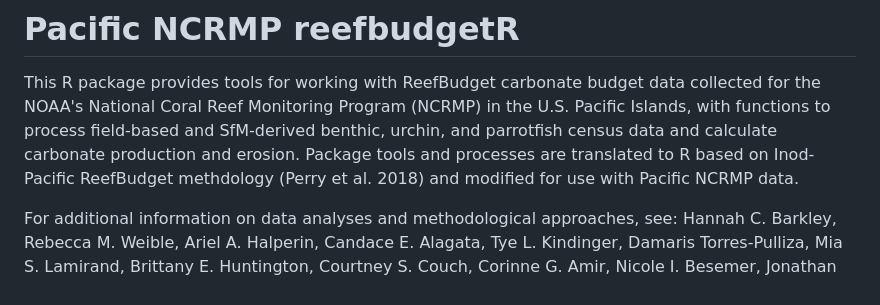
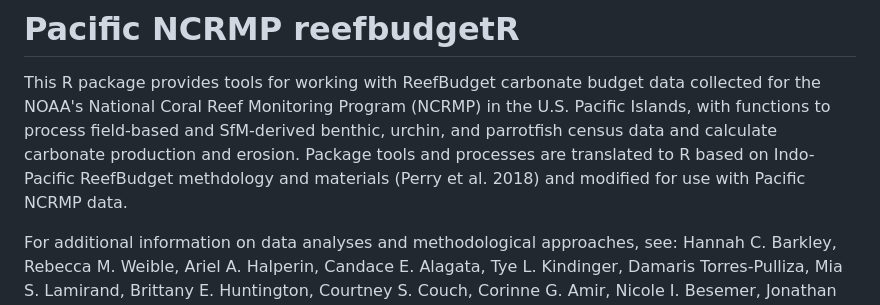
Before and after one commit to hannahbarkley/reefbudgetR, a Markdown page: README.md, the part around the change. Rendered like a GitHub page.

```diff
--- a/README.md
+++ b/README.md
@@ -9,7 +9,7 @@
 This R package provides tools for working with ReefBudget carbonate
 budget data collected for the NOAA's National Coral Reef Monitoring Program (NCRMP) in the U.S. Pacific Islands, with functions to process field-based and SfM-derived
 benthic, urchin, and parrotfish census data and calculate carbonate
-production and erosion. Package tools and processes are translated to R based on Inod-Pacific ReefBudget methdology (Perry et al. 2018) and modified for use with Pacific NCRMP data.
+production and erosion. Package tools and processes are translated to R based on Indo-Pacific ReefBudget methdology and materials (Perry et al. 2018) and modified for use with Pacific NCRMP data.
 
 For additional information on data analyses and methodological
 approaches, see: Hannah C. Barkley, Rebecca M. Weible, Ariel A.
```
